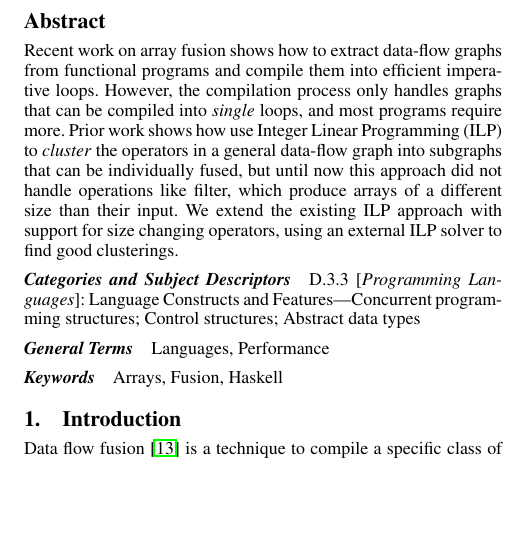
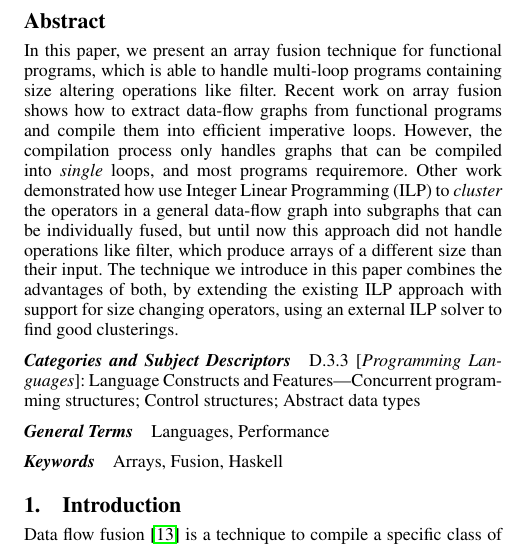
Before and after one commit to amosr/papers, a LaTeX paper (2014betterfusionforfilters/Main.tex): part of one column of page 1 of 11, cut so that both start at the same text, the shorter picture padded with empty space. Compiled offline with pdfLaTeX; a missing font is replaced by an installed copy or a similar font.

Commit message:
Re-written the abstract to make the contribution a bit more explicit

```diff
--- a/2014betterfusionforfilters/Main.tex
+++ b/2014betterfusionforfilters/Main.tex
@@ -38,7 +38,10 @@
 \makeatactive
 
 \begin{abstract}
-Recent work on array fusion shows how to extract data-flow graphs from functional programs and compile them into efficient imperative loops. However, the compilation process only handles graphs that can be compiled into \emph{single} loops, and most programs require more. Prior work shows how use Integer Linear Programming (ILP) to \emph{cluster} the operators in a general data-flow graph into subgraphs that can be individually fused, but until now this approach did not handle operations like filter, which produce arrays of a different size than their input. We extend the existing ILP approach with support for size changing operators, using an external ILP solver to find good clusterings.
+In this paper, we present an array fusion technique for functional programs, which is able to handle multi-loop programs containing size altering operations like filter. Recent work on array fusion shows how to extract data-flow graphs from functional programs and compile them into efficient imperative loops.  However, the compilation process only handles graphs that can be compiled into \emph{single} loops, and most programs requiremore. Other work demonstrated how use Integer Linear Programming (ILP) to \emph{cluster} the operators in a general data-flow graph into subgraphs that can be individually fused, but until now this approach did not handle operations like filter, which produce arrays of a different size than their input. The technique we introduce in this paper combines the advantages of both, by  extending the existing ILP approach with support for size changing operators, using an external ILP solver to find good clusterings.
+
+%The original abstract:
+%Recent work on array fusion shows how to extract data-flow graphs from functional programs and compile them into efficient imperative loops. However, the compilation process only handles graphs that can be compiled into \emph{single} loops, and most programs require more. Prior work shows how use Integer Linear Programming (ILP) to \emph{cluster} the operators in a general data-flow graph into subgraphs that can be individually fused, but until now this approach did not handle operations like filter, which produce arrays of a different size than their input. We extend the existing ILP approach with support for size changing operators, using an external ILP solver to find good clusterings.
 \end{abstract}
 
 
```
